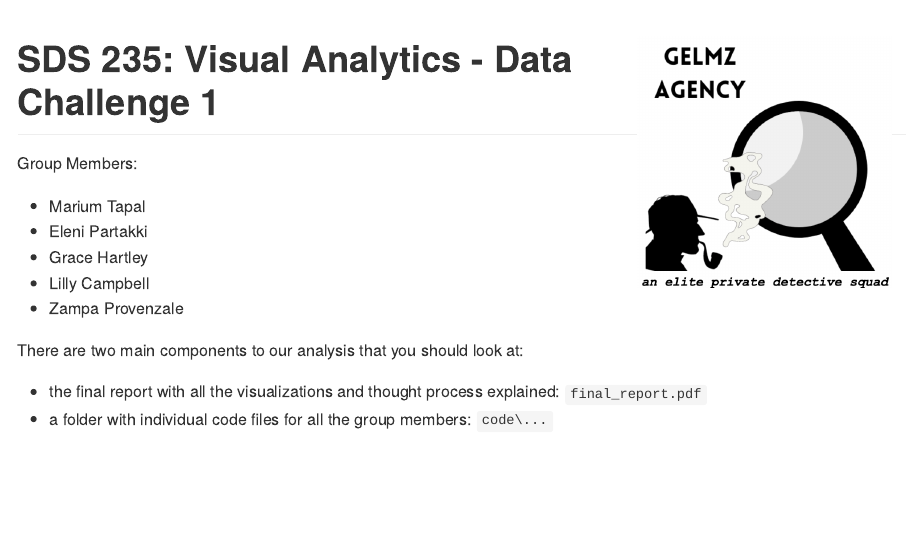
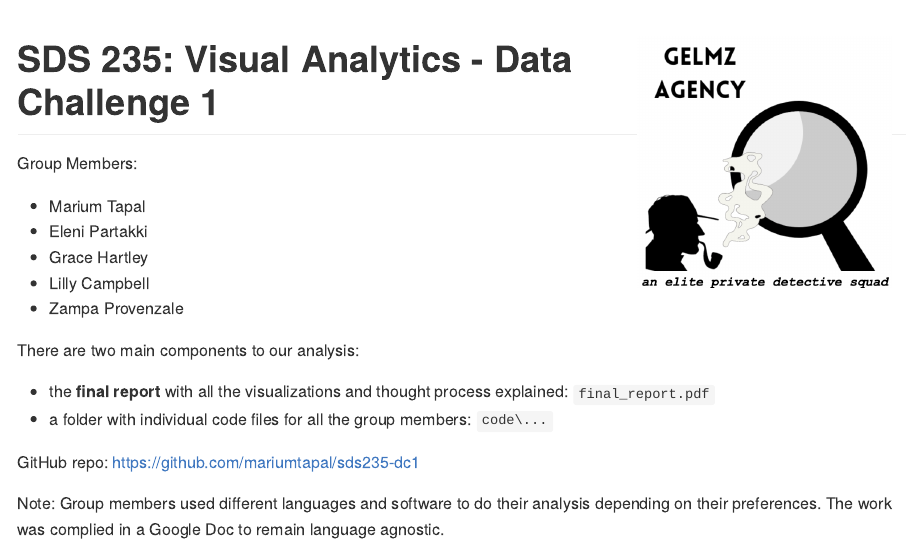
Before and after one commit to mariumtapal/sds235-dc1, an R Markdown document (README.Rmd): the page in a window 1100 px wide, from its top. The pictures show the output file README.md that the author committed with the source, drawn offline in the style of GitHub.

Commit message:
what am i doing

```diff
--- a/README.Rmd
+++ b/README.Rmd
@@ -24,7 +24,11 @@ Group Members:
 - Zampa Provenzale
 
 
-There are two main components to our analysis that you should look at:
+There are two main components to our analysis:
 
-- the final report with all the visualizations and thought process explained: `final_report.pdf`
+- the **final report** with all the visualizations and thought process explained: `final_report.pdf`
 - a folder with individual code files for all the group members: `code\...`
+
+GitHub repo: https://github.com/mariumtapal/sds235-dc1
+
+Note: Group members used different languages and software to do their analysis depending on their preferences. The work was complied in a Google Doc to remain language agnostic.
```
Also changed, not shown: README.md.
